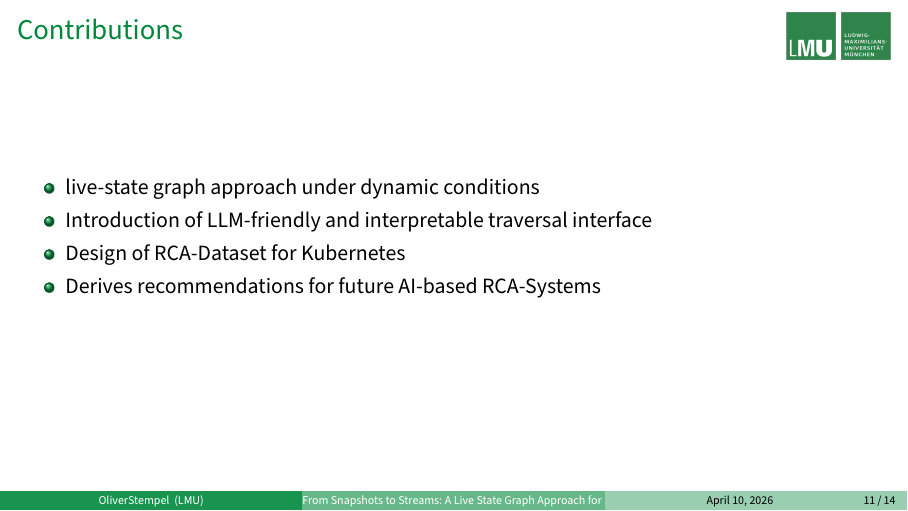
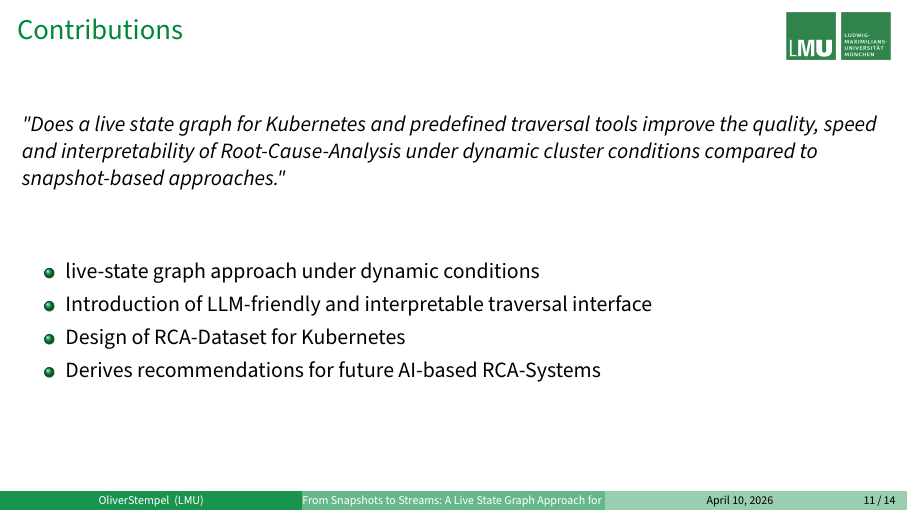
Before and after one commit to ostempel/master-thesis-proposal-presentation, LaTeX slides (presentation/main.tex): page 11 of 14. Compiled offline with pdfLaTeX.

Commit message:
finish presentation

```diff
--- a/presentation/main.tex
+++ b/presentation/main.tex
@@ -321,6 +321,10 @@ $\Rightarrow$\ LLM-based assistance systems promise cognitive reduction and time
 \section{Contributions}
 \begin{frame}[fragile]{Contributions}
 
+\textit{"Does a live state graph for Kubernetes and predefined traversal tools improve the quality, speed and interpretability of Root-Cause-Analysis under dynamic cluster conditions compared to snapshot-based approaches."}
+
+\vspace{30pt}
+
 \begin{itemize}
   \item live-state graph approach under dynamic conditions
   \item Introduction of LLM-friendly and interpretable traversal interface
```
Also changed, not shown: presentation/main.pdf, 4 other files.
